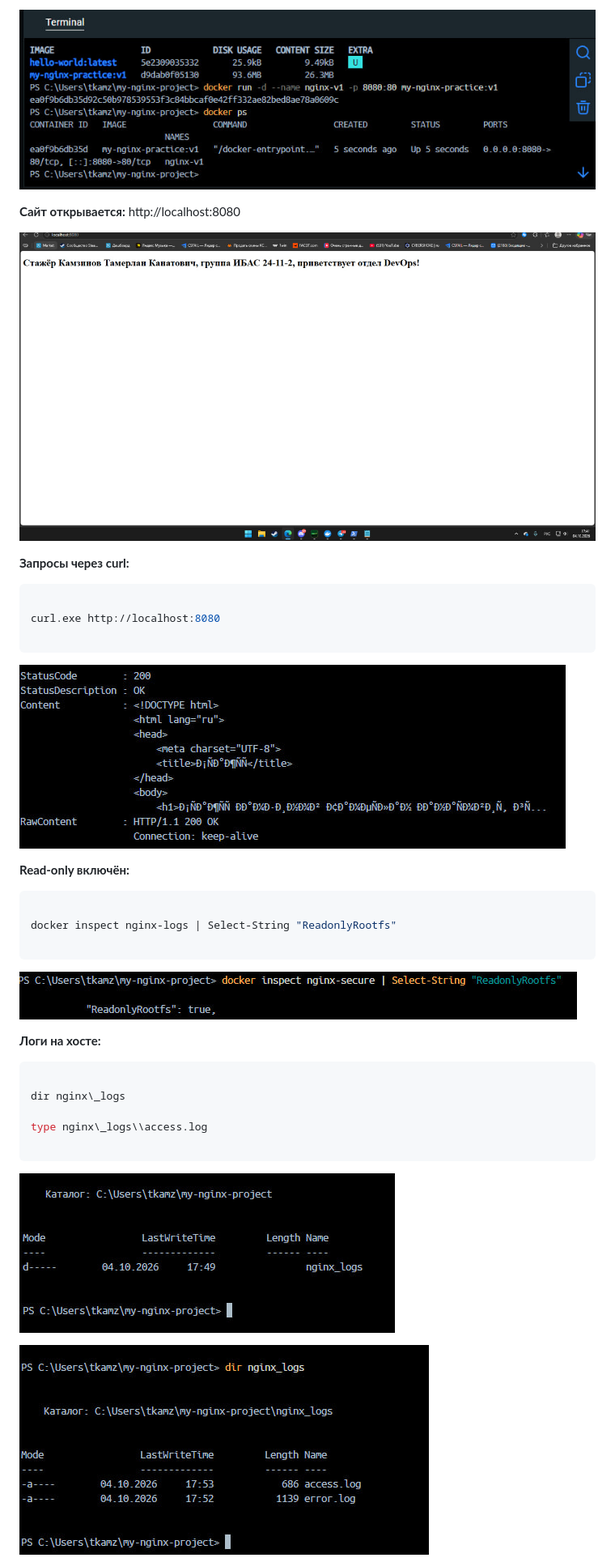
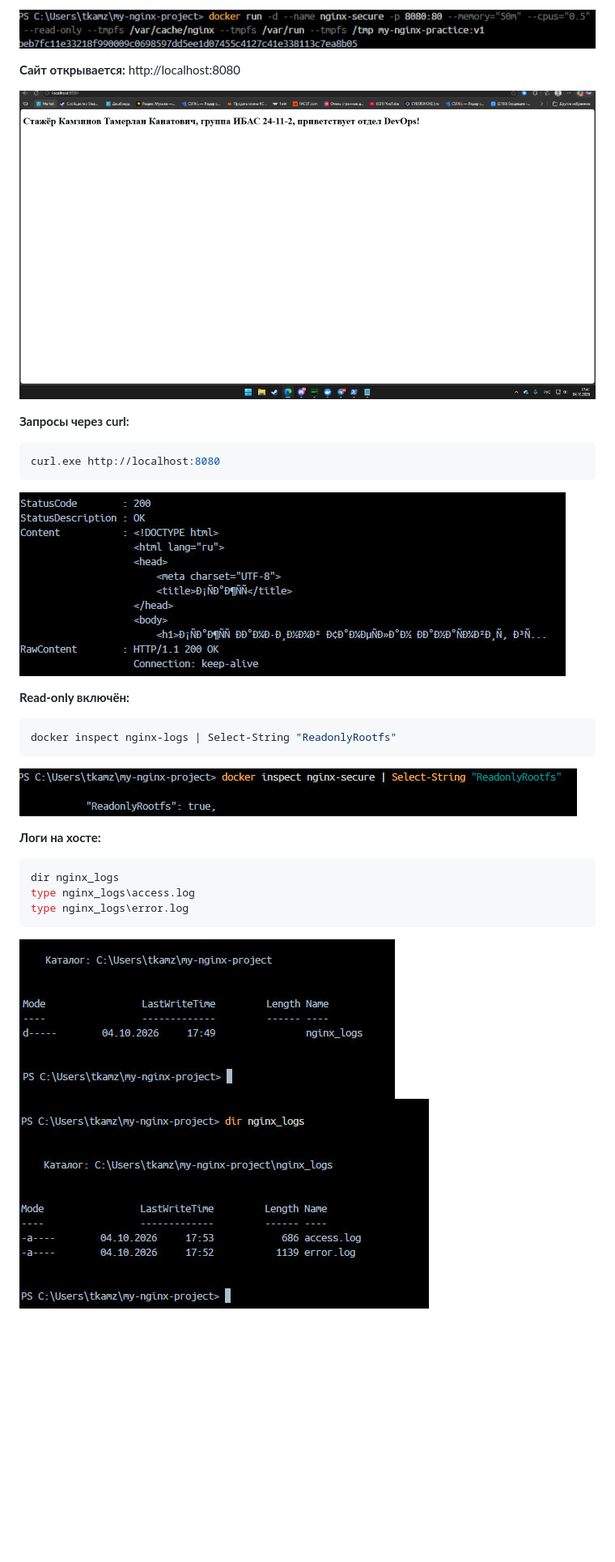
Before and after one commit to Yoclowxx/my-nginx-project, a Markdown page: README.md, the part around one of its changes. Shown at 81% size. Rendered like a GitHub page; blank space fills up the shorter version.

````diff
--- a/README.md
+++ b/README.md
@@ -107,10 +60,6 @@ docker ps
 ```
 
-
-
-![docker ps](screenshots/03-run-container.png)
-
-
+![docker ps — контейнер Up](screenshots/04-safe-run.png)
 
 **Сайт открывается:** http://localhost:8080
 
@@ -122,9 +67,6 @@ docker ps
 
 **Запросы через curl:**
-
 ```bash
-
 curl.exe http://localhost:8080
-
 ```
 
@@ -136,9 +74,6 @@ curl.exe http://localhost:8080
 
 **Read-only включён:**
-
 ```bash
-
 docker inspect nginx-logs | Select-String "ReadonlyRootfs"
-
 ```
 
@@ -150,11 +81,8 @@ docker inspect nginx-logs | Select-String "ReadonlyRootfs"
 
 **Логи на хосте:**
-
 ```bash
-
-dir nginx\_logs
-
-type nginx\_logs\\access.log
-
+dir nginx_logs
+type nginx_logs\access.log
+type nginx_logs\error.log
 ```
 
````
Also changed, not shown: other parts of README.md (+38 -94 lines).
